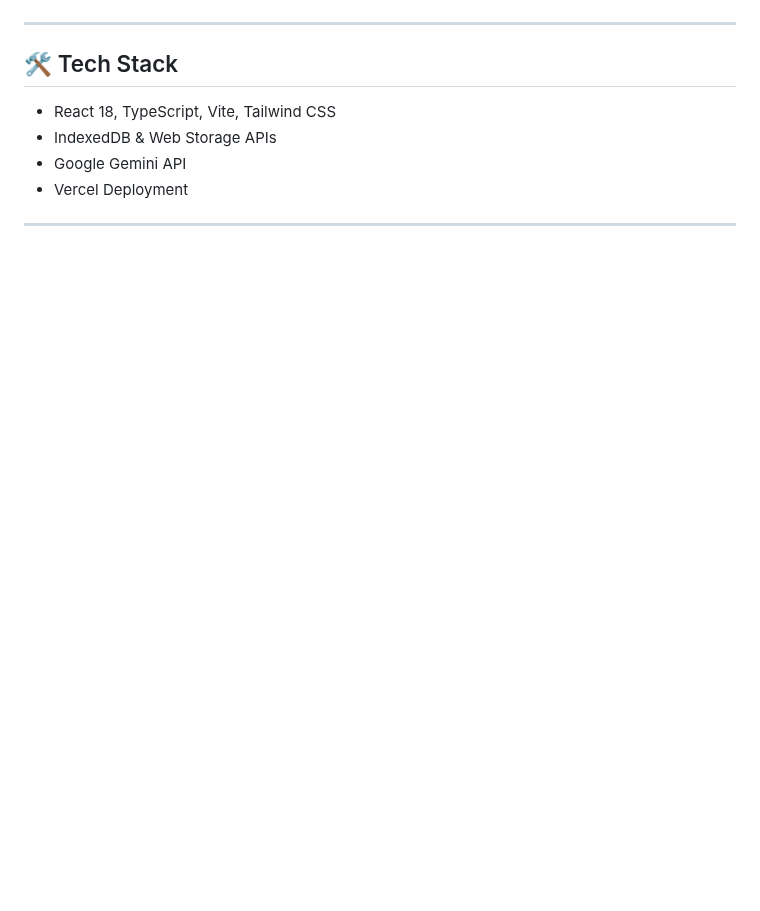
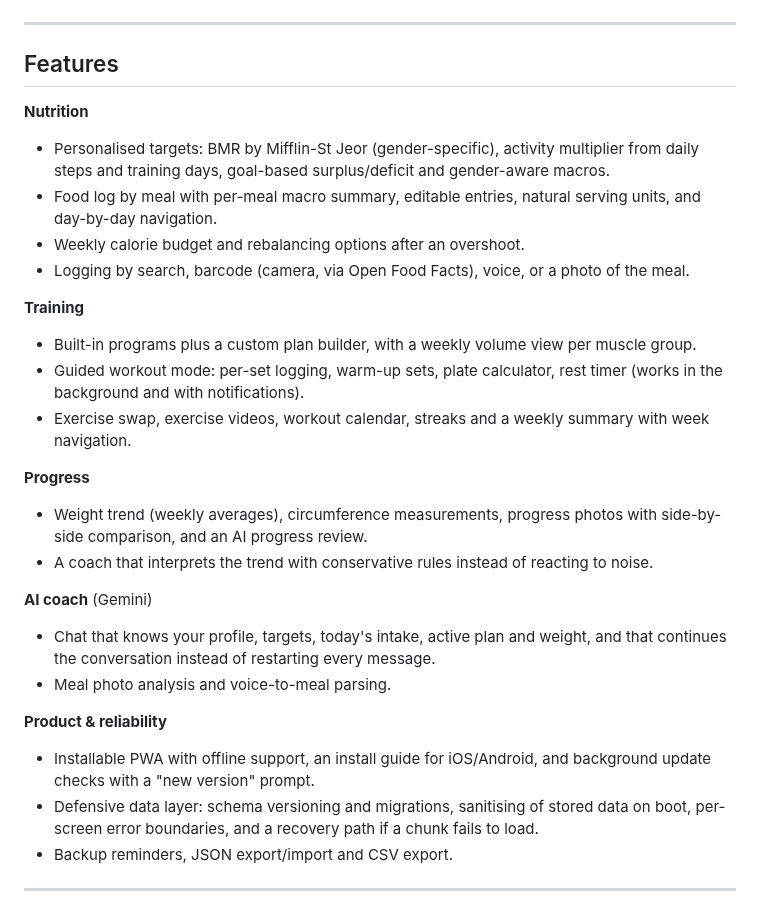
Before and after one commit to YShabtay/Macrolift, a Markdown page: README.md, the part around one of its changes. GitHub-like rendering; blank space fills up the shorter version.

```diff
--- a/README.md
+++ b/README.md
@@ -23,11 +52,31 @@ Developed by an **Industrial Engineering & Information Systems** student as a st
 
 ---
 
-## 🛠️ Tech Stack
-* React 18, TypeScript, Vite, Tailwind CSS
-* IndexedDB & Web Storage APIs
-* Google Gemini API
-* Vercel Deployment
+## Features
+
+**Nutrition**
+- Personalised targets: BMR by Mifflin-St Jeor (gender-specific), activity multiplier from daily steps and training days, goal-based surplus/deficit and gender-aware macros.
+- Food log by meal with per-meal macro summary, editable entries, natural serving units, and day-by-day navigation.
+- Weekly calorie budget and rebalancing options after an overshoot.
+- Logging by search, barcode (camera, via Open Food Facts), voice, or a photo of the meal.
+
+**Training**
+- Built-in programs plus a custom plan builder, with a weekly volume view per muscle group.
+- Guided workout mode: per-set logging, warm-up sets, plate calculator, rest timer (works in the background and with notifications).
+- Exercise swap, exercise videos, workout calendar, streaks and a weekly summary with week navigation.
+
+**Progress**
+- Weight trend (weekly averages), circumference measurements, progress photos with side-by-side comparison, and an AI progress review.
+- A coach that interprets the trend with conservative rules instead of reacting to noise.
+
+**AI coach** (Gemini)
+- Chat that knows your profile, targets, today's intake, active plan and weight, and that continues the conversation instead of restarting every message.
+- Meal photo analysis and voice-to-meal parsing.
+
+**Product & reliability**
+- Installable PWA with offline support, an install guide for iOS/Android, and background update checks with a "new version" prompt.
+- Defensive data layer: schema versioning and migrations, sanitising of stored data on boot, per-screen error boundaries, and a recovery path if a chunk fails to load.
+- Backup reminders, JSON export/import and CSV export.
 
 ---
 
```
Also changed, not shown: other parts of README.md (+98 -18 lines), docs/screenshots/01-dashboard.jpg (added), docs/screenshots/02-nutrition.jpg (added), docs/screenshots/03-workout.jpg (added), docs/screenshots/04-weight-trend.jpg (added), docs/screenshots/05-ai-coach.jpg (added), docs/screenshots/06-calorie-calc.jpg (added).
